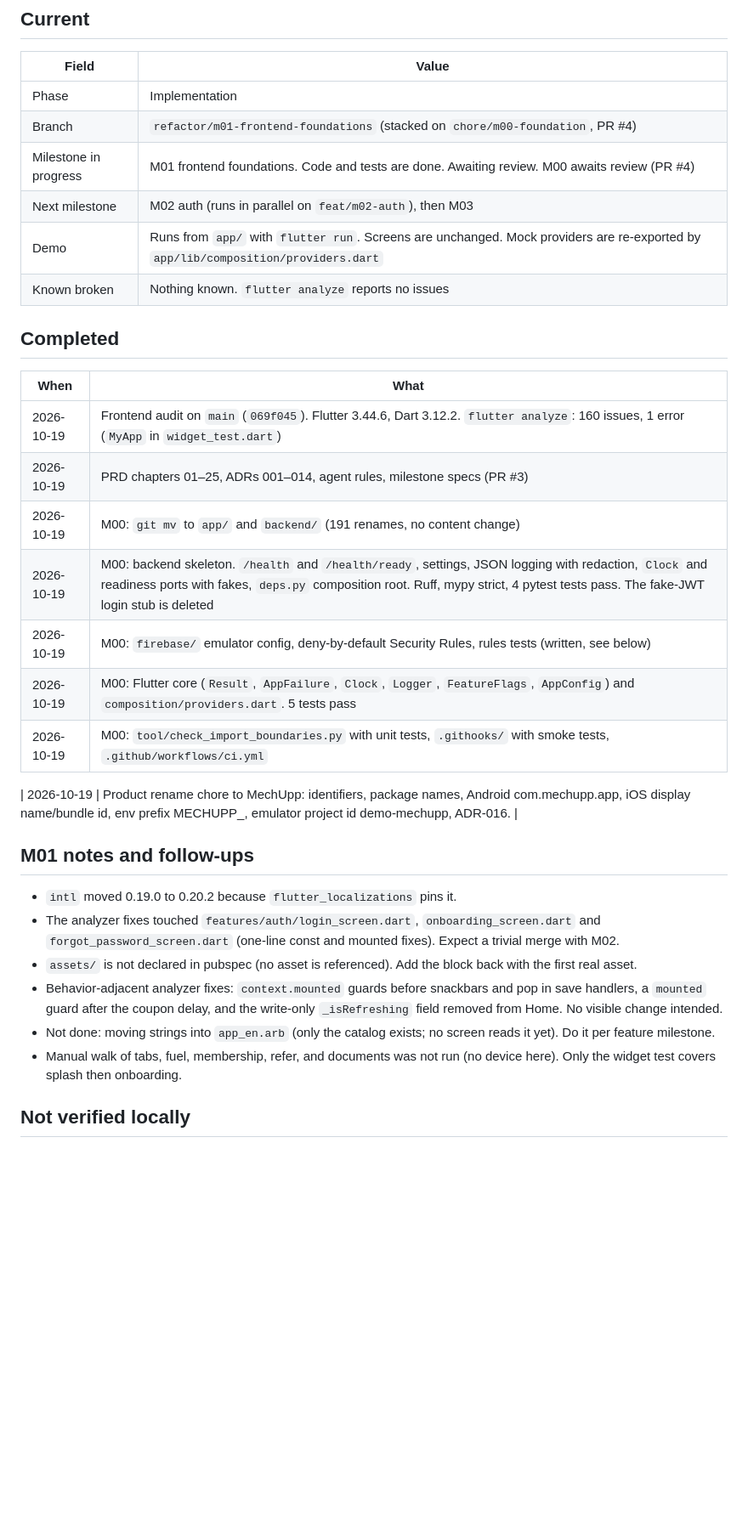
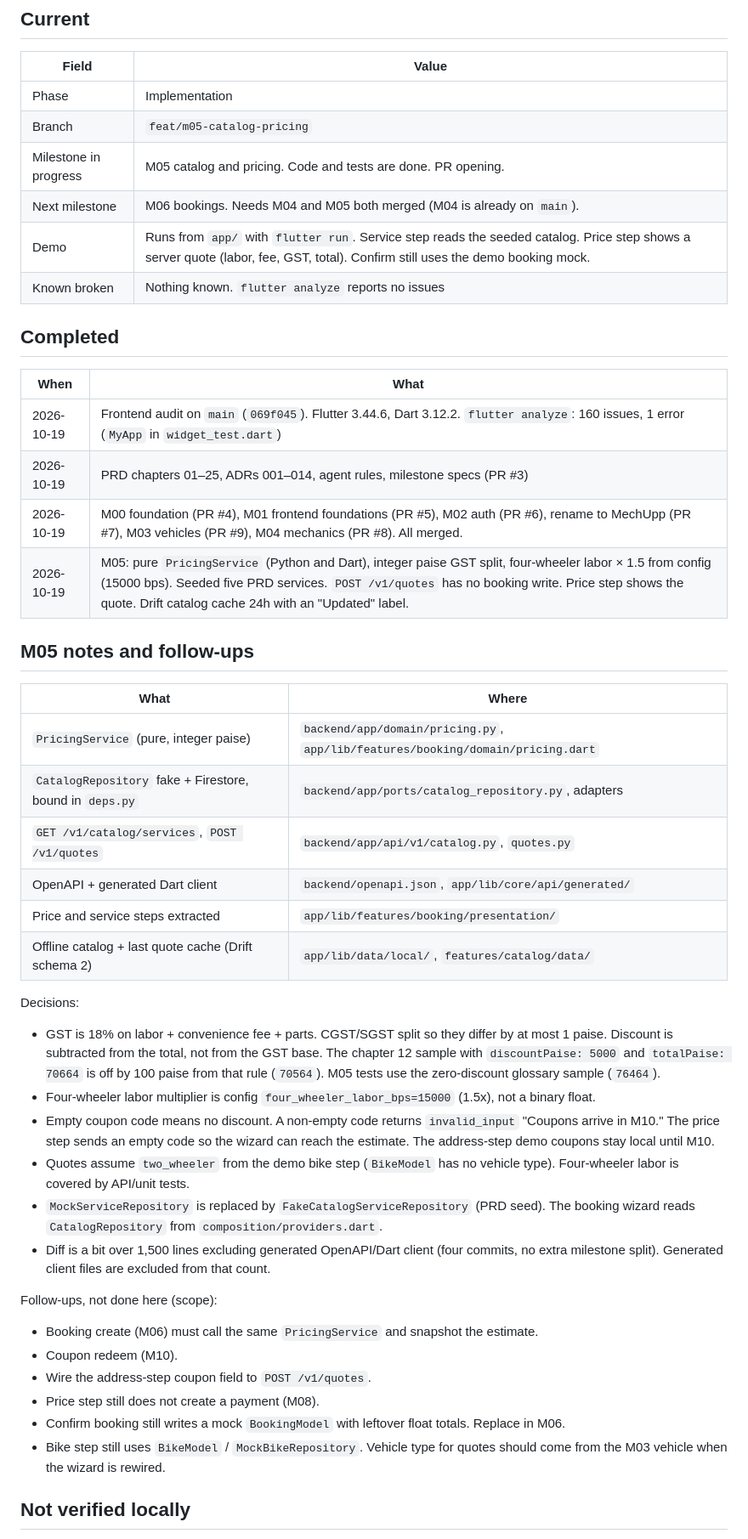
Before and after one commit to dev-ayush-17/MechaniCA, a Markdown page: docs/AGENT_PROGRESS.md, the part around one of its changes. Shown at 85% size. Rendered like a GitHub page; blank space fills up the shorter version.

Commit message:
docs: record M05 catalog and pricing progress
Stop point for the session: quotes and catalog cache are in, bookings stay for M06.

Co-authored-by: Cursor <cursoragent@cursor.com>

```diff
--- a/docs/AGENT_PROGRESS.md
+++ b/docs/AGENT_PROGRESS.md
@@ -7,10 +7,10 @@ Living log. Update this at the end of every session.
 | Field | Value |
 | --- | --- |
 | Phase | Implementation |
-| Branch | `refactor/m01-frontend-foundations` (stacked on `chore/m00-foundation`, PR #4) |
-| Milestone in progress | M01 frontend foundations. Code and tests are done. Awaiting review. M00 awaits review (PR #4) |
-| Next milestone | M02 auth (runs in parallel on `feat/m02-auth`), then M03 |
-| Demo | Runs from `app/` with `flutter run`. Screens are unchanged. Mock providers are re-exported by `app/lib/composition/providers.dart` |
+| Branch | `feat/m05-catalog-pricing` |
+| Milestone in progress | M05 catalog and pricing. Code and tests are done. PR opening. |
+| Next milestone | M06 bookings. Needs M04 and M05 both merged (M04 is already on `main`). |
+| Demo | Runs from `app/` with `flutter run`. Service step reads the seeded catalog. Price step shows a server quote (labor, fee, GST, total). Confirm still uses the demo booking mock. |
 | Known broken | Nothing known. `flutter analyze` reports no issues |
 
 ## Completed
@@ -19,22 +19,37 @@ Living log. Update this at the end of every session.
 | --- | --- |
 | 2026-10-19 | Frontend audit on `main` (`069f045`). Flutter 3.44.6, Dart 3.12.2. `flutter analyze`: 160 issues, 1 error (`MyApp` in `widget_test.dart`) |
 | 2026-10-19 | PRD chapters 01–25, ADRs 001–014, agent rules, milestone specs (PR #3) |
-| 2026-10-19 | M00: `git mv` to `app/` and `backend/` (191 renames, no content change) |
-| 2026-10-19 | M00: backend skeleton. `/health` and `/health/ready`, settings, JSON logging with redaction, `Clock` and readiness ports with fakes, `deps.py` composition root. Ruff, mypy strict, 4 pytest tests pass. The fake-JWT login stub is deleted |
-| 2026-10-19 | M00: `firebase/` emulator config, deny-by-default Security Rules, rules tests (written, see below) |
-| 2026-10-19 | M00: Flutter core (`Result`, `AppFailure`, `Clock`, `Logger`, `FeatureFlags`, `AppConfig`) and `composition/providers.dart`. 5 tests pass |
-| 2026-10-19 | M00: `tool/check_import_boundaries.py` with unit tests, `.githooks/` with smoke tests, `.github/workflows/ci.yml` |
+| 2026-10-19 | M00 foundation (PR #4), M01 frontend foundations (PR #5), M02 auth (PR #6), rename to MechUpp (PR #7), M03 vehicles (PR #9), M04 mechanics (PR #8). All merged. |
+| 2026-10-19 | M05: pure `PricingService` (Python and Dart), integer paise GST split, four-wheeler labor × 1.5 from config (15000 bps). Seeded five PRD services. `POST /v1/quotes` has no booking write. Price step shows the quote. Drift catalog cache 24h with an "Updated" label. |
 
-| 2026-10-19 | Product rename chore to MechUpp: identifiers, package names, Android com.mechupp.app, iOS display name/bundle id, env prefix MECHUPP_, emulator project id demo-mechupp, ADR-016. |
+## M05 notes and follow-ups
 
-## M01 notes and follow-ups
+| What | Where |
+| --- | --- |
+| `PricingService` (pure, integer paise) | `backend/app/domain/pricing.py`, `app/lib/features/booking/domain/pricing.dart` |
+| `CatalogRepository` fake + Firestore, bound in `deps.py` | `backend/app/ports/catalog_repository.py`, adapters |
+| `GET /v1/catalog/services`, `POST /v1/quotes` | `backend/app/api/v1/catalog.py`, `quotes.py` |
+| OpenAPI + generated Dart client | `backend/openapi.json`, `app/lib/core/api/generated/` |
+| Price and service steps extracted | `app/lib/features/booking/presentation/` |
+| Offline catalog + last quote cache (Drift schema 2) | `app/lib/data/local/`, `features/catalog/data/` |
 
-- `intl` moved 0.19.0 to 0.20.2 because `flutter_localizations` pins it.
-- The analyzer fixes touched `features/auth/login_screen.dart`, `onboarding_screen.dart` and `forgot_password_screen.dart` (one-line const and mounted fixes). Expect a trivial merge with M02.
-- `assets/` is not declared in pubspec (no asset is referenced). Add the block back with the first real asset.
-- Behavior-adjacent analyzer fixes: `context.mounted` guards before snackbars and pop in save handlers, a `mounted` guard after the coupon delay, and the write-only `_isRefreshing` field removed from Home. No visible change intended.
-- Not done: moving strings into `app_en.arb` (only the catalog exists; no screen reads it yet). Do it per feature milestone.
-- Manual walk of tabs, fuel, membership, refer, and documents was not run (no device here). Only the widget test covers splash then onboarding.
+Decisions:
+
+- GST is 18% on labor + convenience fee + parts. CGST/SGST split so they differ by at most 1 paise. Discount is subtracted from the total, not from the GST base. The chapter 12 sample with `discountPaise: 5000` and `totalPaise: 70664` is off by 100 paise from that rule (`70564`). M05 tests use the zero-discount glossary sample (`76464`).
+- Four-wheeler labor multiplier is config `four_wheeler_labor_bps=15000` (1.5x), not a binary float.
+- Empty coupon code means no discount. A non-empty code returns `invalid_input` "Coupons arrive in M10." The price step sends an empty code so the wizard can reach the estimate. The address-step demo coupons stay local until M10.
+- Quotes assume `two_wheeler` from the demo bike step (`BikeModel` has no vehicle type). Four-wheeler labor is covered by API/unit tests.
+- `MockServiceRepository` is replaced by `FakeCatalogServiceRepository` (PRD seed). The booking wizard reads `CatalogRepository` from `composition/providers.dart`.
+- Diff is a bit over 1,500 lines excluding generated OpenAPI/Dart client (four commits, no extra milestone split). Generated client files are excluded from that count.
+
+Follow-ups, not done here (scope):
+
+- Booking create (M06) must call the same `PricingService` and snapshot the estimate.
+- Coupon redeem (M10).
+- Wire the address-step coupon field to `POST /v1/quotes`.
+- Price step still does not create a payment (M08).
+- Confirm booking still writes a mock `BookingModel` with leftover float totals. Replace in M06.
+- Bike step still uses `BikeModel` / `MockBikeRepository`. Vehicle type for quotes should come from the M03 vehicle when the wizard is rewired.
 
 ## Not verified locally
 
```
Also changed, not shown: other parts of docs/AGENT_PROGRESS.md (+8 -86 lines).
